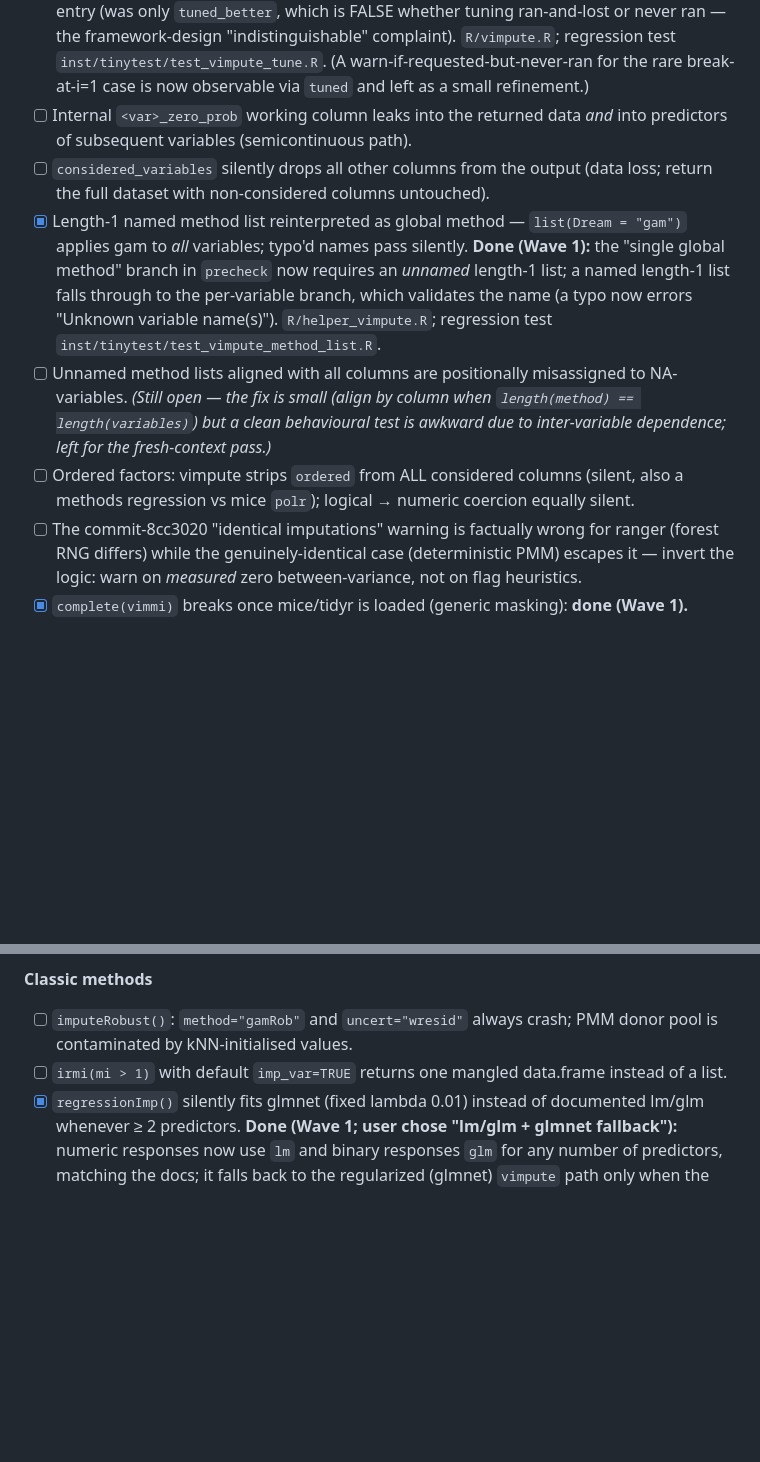
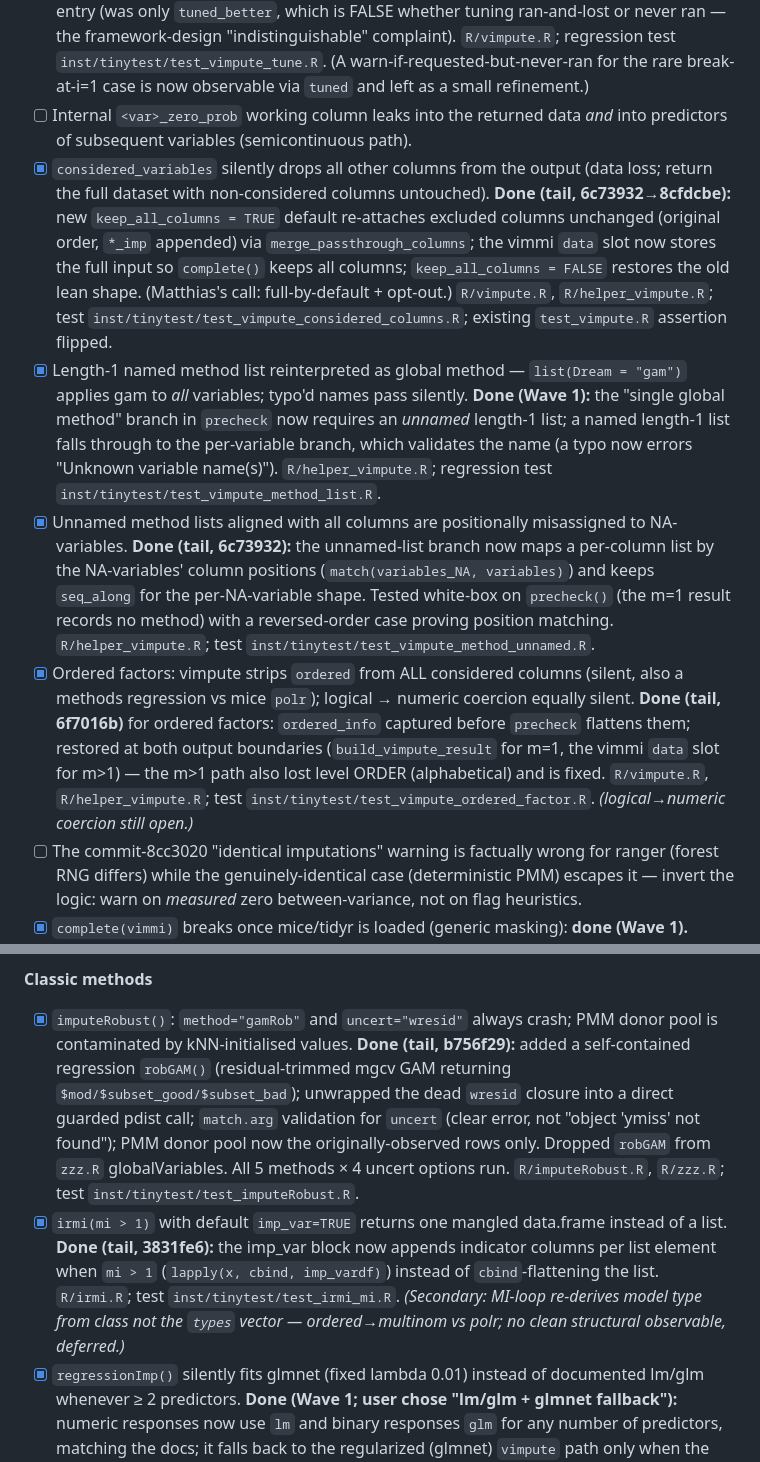
Before and after one commit to statistikat/VIM, a Markdown page: dev-notes/improvement-audit-2026-07-02.md, 2 parts joined by grey strips. Rendered like a GitHub page; blank space fills up the shorter version.

Commit message:
dev-notes: check off 5 tail items (ordered/considered/irmi/imputeRobust/method-list)
Update the Wave-1 roadmap: mark the ordered-factor, considered_variables,
irmi(mi>1), imputeRobust, and unnamed-method-list tail items done with their
commits and tests. Remaining tail: kNN/Gower distance guards (3 findings,
C++ core + a design fork) and imputeCellMCD boot (fit/predict split).

```diff
--- a/dev-notes/improvement-audit-2026-07-02.md
+++ b/dev-notes/improvement-audit-2026-07-02.md
@@ -166,18 +166,29 @@ non-linear and methods need tuning**.
   break-at-i=1 case is now observable via `tuned` and left as a small refinement.)
 - [ ] Internal `<var>_zero_prob` working column leaks into the returned data *and* into predictors
   of subsequent variables (semicontinuous path).
-- [ ] `considered_variables` silently drops all other columns from the output (data loss; return
-  the full dataset with non-considered columns untouched).
+- [x] `considered_variables` silently drops all other columns from the output (data loss; return
+  the full dataset with non-considered columns untouched). **Done (tail, 6c73932→8cfdcbe):** new
+  `keep_all_columns = TRUE` default re-attaches excluded columns unchanged (original order, `*_imp`
+  appended) via `merge_passthrough_columns`; the vimmi `data` slot now stores the full input so
+  `complete()` keeps all columns; `keep_all_columns = FALSE` restores the old lean shape.
+  (Matthias's call: full-by-default + opt-out.) `R/vimpute.R`, `R/helper_vimpute.R`; test
+  `inst/tinytest/test_vimpute_considered_columns.R`; existing `test_vimpute.R` assertion flipped.
 - [x] Length-1 named method list reinterpreted as global method — `list(Dream = "gam")` applies gam
   to *all* variables; typo'd names pass silently. **Done (Wave 1):** the "single global method"
   branch in `precheck` now requires an *unnamed* length-1 list; a named length-1 list falls through
   to the per-variable branch, which validates the name (a typo now errors "Unknown variable
   name(s)"). `R/helper_vimpute.R`; regression test `inst/tinytest/test_vimpute_method_list.R`.
-- [ ] Unnamed method lists aligned with all columns are positionally misassigned to NA-variables.
-  *(Still open — the fix is small (align by column when `length(method) == length(variables)`) but a
-  clean behavioural test is awkward due to inter-variable dependence; left for the fresh-context pass.)*
-- [ ] Ordered factors: vimpute strips `ordered` from ALL considered columns (silent, also a methods
-  regression vs mice `polr`); logical → numeric coercion equally silent.
+- [x] Unnamed method lists aligned with all columns are positionally misassigned to NA-variables.
+  **Done (tail, 6c73932):** the unnamed-list branch now maps a per-column list by the NA-variables'
+  column positions (`match(variables_NA, variables)`) and keeps `seq_along` for the per-NA-variable
+  shape. Tested white-box on `precheck()` (the m=1 result records no method) with a reversed-order
+  case proving position matching. `R/helper_vimpute.R`; test `inst/tinytest/test_vimpute_method_unnamed.R`.
+- [x] Ordered factors: vimpute strips `ordered` from ALL considered columns (silent, also a methods
+  regression vs mice `polr`); logical → numeric coercion equally silent. **Done (tail, 6f7016b)**
+  for ordered factors: `ordered_info` captured before `precheck` flattens them; restored at both
+  output boundaries (`build_vimpute_result` for m=1, the vimmi `data` slot for m>1) — the m>1 path
+  also lost level ORDER (alphabetical) and is fixed. `R/vimpute.R`, `R/helper_vimpute.R`; test
+  `inst/tinytest/test_vimpute_ordered_factor.R`. *(logical→numeric coercion still open.)*
 - [ ] The commit-8cc3020 "identical imputations" warning is factually wrong for ranger (forest RNG
   differs) while the genuinely-identical case (deterministic PMM) escapes it — invert the logic:
   warn on *measured* zero between-variance, not on flag heuristics.
@@ -203,9 +214,18 @@ non-linear and methods need tuning**.
 - [ ] Register the (repaired) cellwise family in vimpute (detection pre-pass + learner wrapper).
 
 **Classic methods**
-- [ ] `imputeRobust()`: `method="gamRob"` and `uncert="wresid"` always crash; PMM donor pool is
-  contaminated by kNN-initialised values.
-- [ ] `irmi(mi > 1)` with default `imp_var=TRUE` returns one mangled data.frame instead of a list.
+- [x] `imputeRobust()`: `method="gamRob"` and `uncert="wresid"` always crash; PMM donor pool is
+  contaminated by kNN-initialised values. **Done (tail, b756f29):** added a self-contained
+  regression `robGAM()` (residual-trimmed mgcv GAM returning `$mod/$subset_good/$subset_bad`);
+  unwrapped the dead `wresid` closure into a direct guarded pdist call; `match.arg` validation for
+  `uncert` (clear error, not "object 'ymiss' not found"); PMM donor pool now the originally-observed
+  rows only. Dropped `robGAM` from `zzz.R` globalVariables. All 5 methods × 4 uncert options run.
+  `R/imputeRobust.R`, `R/zzz.R`; test `inst/tinytest/test_imputeRobust.R`.
+- [x] `irmi(mi > 1)` with default `imp_var=TRUE` returns one mangled data.frame instead of a list.
+  **Done (tail, 3831fe6):** the imp_var block now appends indicator columns per list element when
+  `mi > 1` (`lapply(x, cbind, imp_vardf)`) instead of `cbind`-flattening the list. `R/irmi.R`; test
+  `inst/tinytest/test_irmi_mi.R`. *(Secondary: MI-loop re-derives model type from class not the
+  `types` vector — ordered→multinom vs polr; no clean structural observable, deferred.)*
 - [x] `regressionImp()` silently fits glmnet (fixed lambda 0.01) instead of documented lm/glm
   whenever ≥ 2 predictors. **Done (Wave 1; user chose "lm/glm + glmnet fallback"):** numeric
   responses now use `lm` and binary responses `glm` for any number of predictors, matching the
```
